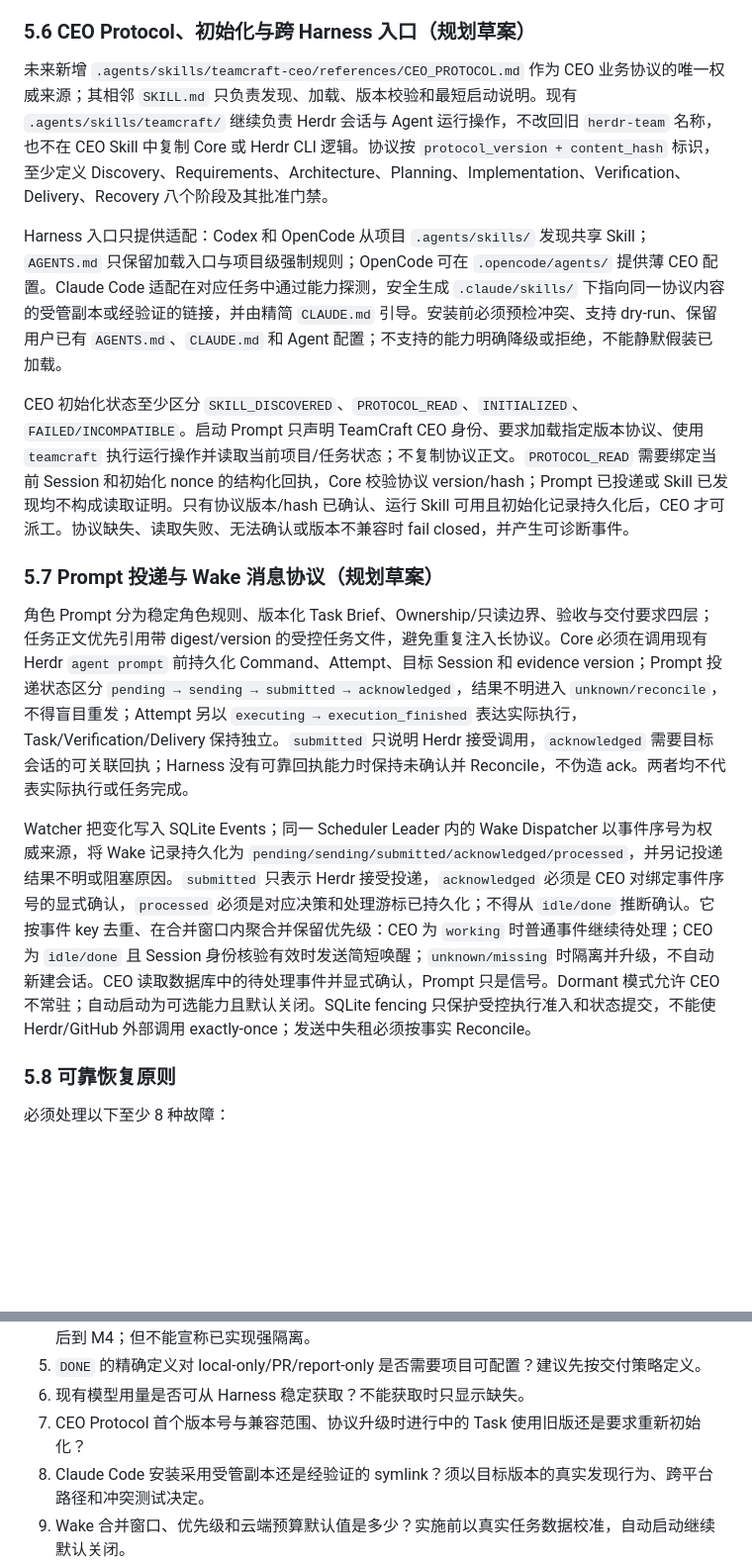
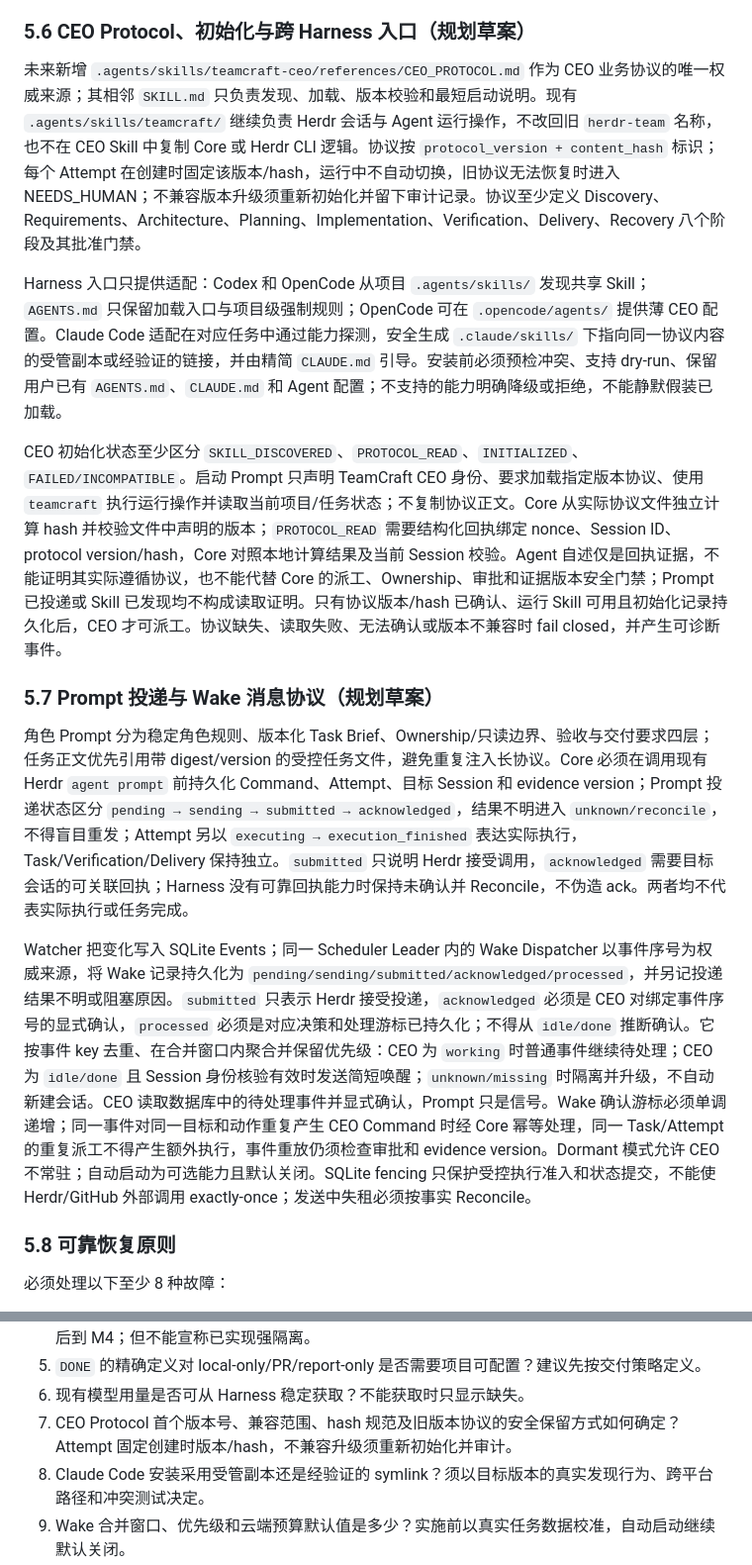
Before and after one commit to DiQiTech-AI/teamcraft, a Markdown page: doc/TEAMCRAFT_2_0_PLAN.md, 2 parts joined by grey strips. Shown at 99% size. Drawn GitHub-style; blank space fills up the shorter version.

```diff
--- a/doc/TEAMCRAFT_2_0_PLAN.md
+++ b/doc/TEAMCRAFT_2_0_PLAN.md
@@ -387,17 +387,17 @@ Watcher 启动时先探测 Herdr 是否提供已验证、可恢复的事件订
 
 ### 5.6 CEO Protocol、初始化与跨 Harness 入口（规划草案）
 
-未来新增 `.agents/skills/teamcraft-ceo/references/CEO_PROTOCOL.md` 作为 CEO 业务协议的唯一权威来源；其相邻 `SKILL.md` 只负责发现、加载、版本校验和最短启动说明。现有 `.agents/skills/teamcraft/` 继续负责 Herdr 会话与 Agent 运行操作，不改回旧 `herdr-team` 名称，也不在 CEO Skill 中复制 Core 或 Herdr CLI 逻辑。协议按 `protocol_version + content_hash` 标识，至少定义 Discovery、Requirements、Architecture、Planning、Implementation、Verification、Delivery、Recovery 八个阶段及其批准门禁。
+未来新增 `.agents/skills/teamcraft-ceo/references/CEO_PROTOCOL.md` 作为 CEO 业务协议的唯一权威来源；其相邻 `SKILL.md` 只负责发现、加载、版本校验和最短启动说明。现有 `.agents/skills/teamcraft/` 继续负责 Herdr 会话与 Agent 运行操作，不改回旧 `herdr-team` 名称，也不在 CEO Skill 中复制 Core 或 Herdr CLI 逻辑。协议按 `protocol_version + content_hash` 标识；每个 Attempt 在创建时固定该版本/hash，运行中不自动切换，旧协议无法恢复时进入 NEEDS_HUMAN；不兼容版本升级须重新初始化并留下审计记录。协议至少定义 Discovery、Requirements、Architecture、Planning、Implementation、Verification、Delivery、Recovery 八个阶段及其批准门禁。
 
 Harness 入口只提供适配：Codex 和 OpenCode 从项目 `.agents/skills/` 发现共享 Skill；`AGENTS.md` 只保留加载入口与项目级强制规则；OpenCode 可在 `.opencode/agents/` 提供薄 CEO 配置。Claude Code 适配在对应任务中通过能力探测，安全生成 `.claude/skills/` 下指向同一协议内容的受管副本或经验证的链接，并由精简 `CLAUDE.md` 引导。安装前必须预检冲突、支持 dry-run、保留用户已有 `AGENTS.md`、`CLAUDE.md` 和 Agent 配置；不支持的能力明确降级或拒绝，不能静默假装已加载。
 
-CEO 初始化状态至少区分 `SKILL_DISCOVERED`、`PROTOCOL_READ`、`INITIALIZED`、`FAILED/INCOMPATIBLE`。启动 Prompt 只声明 TeamCraft CEO 身份、要求加载指定版本协议、使用 `teamcraft` 执行运行操作并读取当前项目/任务状态；不复制协议正文。`PROTOCOL_READ` 需要绑定当前 Session 和初始化 nonce 的结构化回执，Core 校验协议 version/hash；Prompt 已投递或 Skill 已发现均不构成读取证明。只有协议版本/hash 已确认、运行 Skill 可用且初始化记录持久化后，CEO 才可派工。协议缺失、读取失败、无法确认或版本不兼容时 fail closed，并产生可诊断事件。
+CEO 初始化状态至少区分 `SKILL_DISCOVERED`、`PROTOCOL_READ`、`INITIALIZED`、`FAILED/INCOMPATIBLE`。启动 Prompt 只声明 TeamCraft CEO 身份、要求加载指定版本协议、使用 `teamcraft` 执行运行操作并读取当前项目/任务状态；不复制协议正文。Core 从实际协议文件独立计算 hash 并校验文件中声明的版本；`PROTOCOL_READ` 需要结构化回执绑定 nonce、Session ID、protocol version/hash，Core 对照本地计算结果及当前 Session 校验。Agent 自述仅是回执证据，不能证明其实际遵循协议，也不能代替 Core 的派工、Ownership、审批和证据版本安全门禁；Prompt 已投递或 Skill 已发现均不构成读取证明。只有协议版本/hash 已确认、运行 Skill 可用且初始化记录持久化后，CEO 才可派工。协议缺失、读取失败、无法确认或版本不兼容时 fail closed，并产生可诊断事件。
 
 ### 5.7 Prompt 投递与 Wake 消息协议（规划草案）
 
 角色 Prompt 分为稳定角色规则、版本化 Task Brief、Ownership/只读边界、验收与交付要求四层；任务正文优先引用带 digest/version 的受控任务文件，避免重复注入长协议。Core 必须在调用现有 Herdr `agent prompt` 前持久化 Command、Attempt、目标 Session 和 evidence version；Prompt 投递状态区分 `pending → sending → submitted → acknowledged`，结果不明进入 `unknown/reconcile`，不得盲目重发；Attempt 另以 `executing → execution_finished` 表达实际执行，Task/Verification/Delivery 保持独立。`submitted` 只说明 Herdr 接受调用，`acknowledged` 需要目标会话的可关联回执；Harness 没有可靠回执能力时保持未确认并 Reconcile，不伪造 ack。两者均不代表实际执行或任务完成。
 
-Watcher 把变化写入 SQLite Events；同一 Scheduler Leader 内的 Wake Dispatcher 以事件序号为权威来源，将 Wake 记录持久化为 `pending/sending/submitted/acknowledged/processed`，并另记投递结果不明或阻塞原因。`submitted` 只表示 Herdr 接受投递，`acknowledged` 必须是 CEO 对绑定事件序号的显式确认，`processed` 必须是对应决策和处理游标已持久化；不得从 `idle/done` 推断确认。它按事件 key 去重、在合并窗口内聚合并保留优先级：CEO 为 `working` 时普通事件继续待处理；CEO 为 `idle/done` 且 Session 身份核验有效时发送简短唤醒；`unknown/missing` 时隔离并升级，不自动新建会话。CEO 读取数据库中的待处理事件并显式确认，Prompt 只是信号。Dormant 模式允许 CEO 不常驻；自动启动为可选能力且默认关闭。SQLite fencing 只保护受控执行准入和状态提交，不能使 Herdr/GitHub 外部调用 exactly-once；发送中失租必须按事实 Reconcile。
+Watcher 把变化写入 SQLite Events；同一 Scheduler Leader 内的 Wake Dispatcher 以事件序号为权威来源，将 Wake 记录持久化为 `pending/sending/submitted/acknowledged/processed`，并另记投递结果不明或阻塞原因。`submitted` 只表示 Herdr 接受投递，`acknowledged` 必须是 CEO 对绑定事件序号的显式确认，`processed` 必须是对应决策和处理游标已持久化；不得从 `idle/done` 推断确认。它按事件 key 去重、在合并窗口内聚合并保留优先级：CEO 为 `working` 时普通事件继续待处理；CEO 为 `idle/done` 且 Session 身份核验有效时发送简短唤醒；`unknown/missing` 时隔离并升级，不自动新建会话。CEO 读取数据库中的待处理事件并显式确认，Prompt 只是信号。Wake 确认游标必须单调递增；同一事件对同一目标和动作重复产生 CEO Command 时经 Core 幂等处理，同一 Task/Attempt 的重复派工不得产生额外执行，事件重放仍须检查审批和 evidence version。Dormant 模式允许 CEO 不常驻；自动启动为可选能力且默认关闭。SQLite fencing 只保护受控执行准入和状态提交，不能使 Herdr/GitHub 外部调用 exactly-once；发送中失租必须按事实 Reconcile。
 
 ### 5.8 可靠恢复原则
 
@@ -831,7 +831,7 @@ teamcraft/
 4. 第一版是否直接启用 Worktree？如时间有限可以先以现有 Ownership 保证旧功能，Worktree 延后到 M4；但不能宣称已实现强隔离。
 5. `DONE` 的精确定义对 local-only/PR/report-only 是否需要项目可配置？建议先按交付策略定义。
 6. 现有模型用量是否可从 Harness 稳定获取？不能获取时只显示缺失。
-7. CEO Protocol 首个版本号与兼容范围、协议升级时进行中的 Task 使用旧版还是要求重新初始化？
+7. CEO Protocol 首个版本号、兼容范围、hash 规范及旧版本协议的安全保留方式如何确定？Attempt 固定创建时版本/hash，不兼容升级须重新初始化并审计。
 8. Claude Code 安装采用受管副本还是经验证的 symlink？须以目标版本的真实发现行为、跨平台路径和冲突测试决定。
 9. Wake 合并窗口、优先级和云端预算默认值是多少？实施前以真实任务数据校准，自动启动继续默认关闭。
 
```
Also changed, not shown: doc/TEAMCRAFT_2_0_M0_REVIEW.md (+7 -7 lines).
